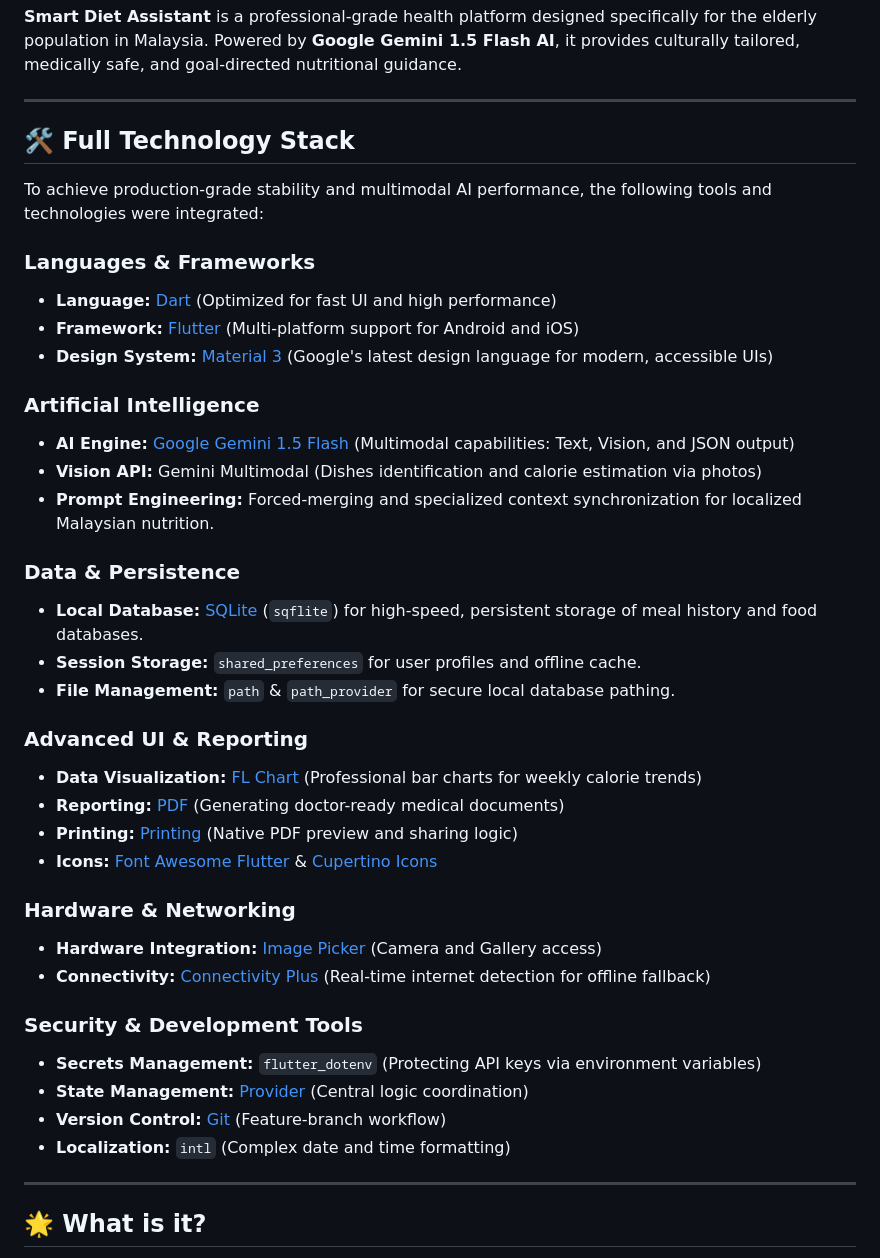
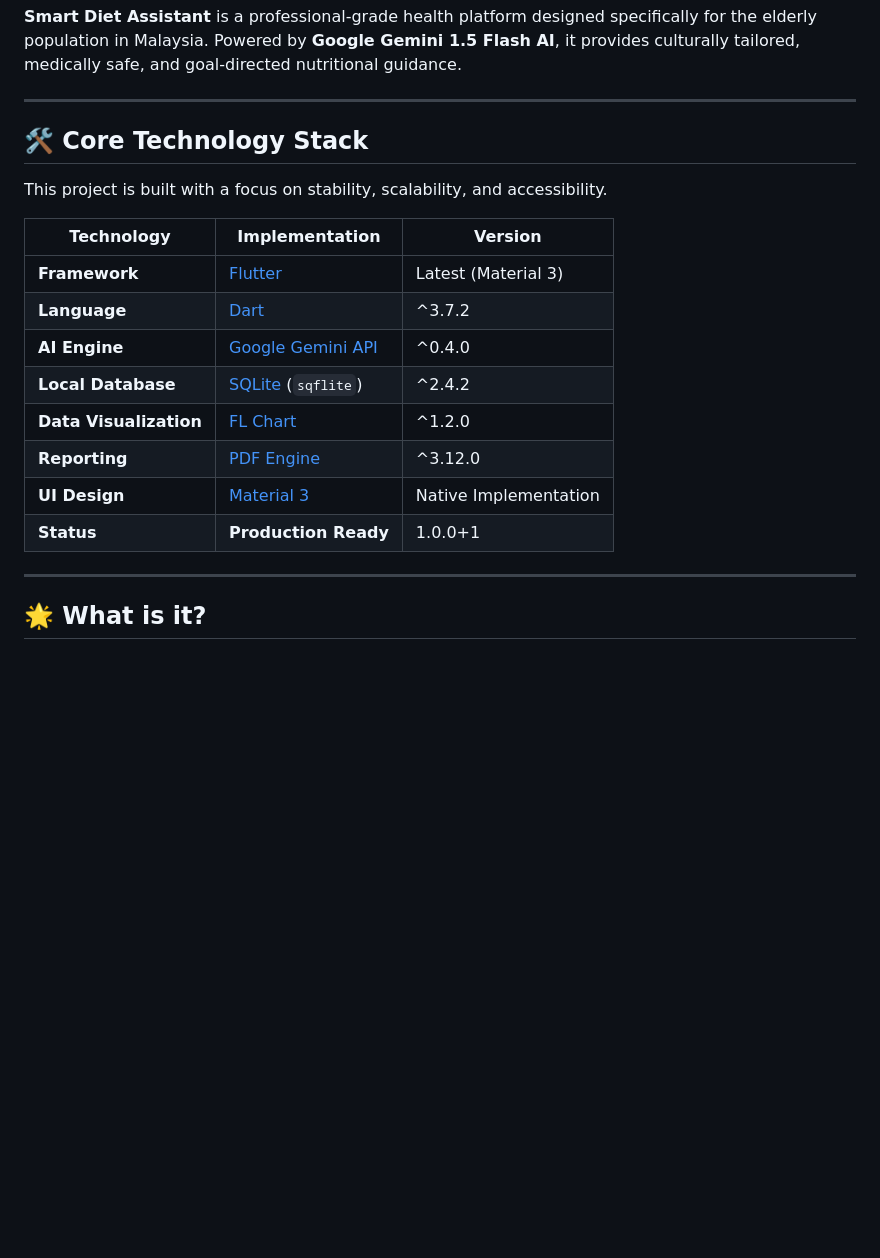
Before and after one commit to Nitezio/Smart_Diet_Assistant_for_SWE3001-1, a Markdown page: README.md, the part around one of its changes. Rendered like a GitHub page; blank space fills up the shorter version.

Commit message:
docs: finalize README with tech stack versions and production ready status

```diff
--- a/README.md
+++ b/README.md
@@ -6,40 +6,20 @@
 
 ---
 
-## 🛠️ Full Technology Stack
+## 🛠️ Core Technology Stack
 
-To achieve production-grade stability and multimodal AI performance, the following tools and technologies were integrated:
+This project is built with a focus on stability, scalability, and accessibility.
 
-### **Languages & Frameworks**
-*   **Language:** [Dart](https://dart.dev/) (Optimized for fast UI and high performance)
-*   **Framework:** [Flutter](https://flutter.dev/) (Multi-platform support for Android and iOS)
-*   **Design System:** [Material 3](https://m3.material.io/) (Google's latest design language for modern, accessible UIs)
-
-### **Artificial Intelligence**
-*   **AI Engine:** [Google Gemini 1.5 Flash](https://ai.google.dev/) (Multimodal capabilities: Text, Vision, and JSON output)
-*   **Vision API:** Gemini Multimodal (Dishes identification and calorie estimation via photos)
-*   **Prompt Engineering:** Forced-merging and specialized context synchronization for localized Malaysian nutrition.
-
-### **Data & Persistence**
-*   **Local Database:** [SQLite](https://pub.dev/packages/sqflite) (`sqflite`) for high-speed, persistent storage of meal history and food databases.
-*   **Session Storage:** `shared_preferences` for user profiles and offline cache.
-*   **File Management:** `path` & `path_provider` for secure local database pathing.
-
-### **Advanced UI & Reporting**
-*   **Data Visualization:** [FL Chart](https://pub.dev/packages/fl_chart) (Professional bar charts for weekly calorie trends)
-*   **Reporting:** [PDF](https://pub.dev/packages/pdf) (Generating doctor-ready medical documents)
-*   **Printing:** [Printing](https://pub.dev/packages/printing) (Native PDF preview and sharing logic)
-*   **Icons:** [Font Awesome Flutter](https://pub.dev/packages/font_awesome_flutter) & [Cupertino Icons](https://pub.dev/packages/cupertino_icons)
-
-### **Hardware & Networking**
-*   **Hardware Integration:** [Image Picker](https://pub.dev/packages/image_picker) (Camera and Gallery access)
-*   **Connectivity:** [Connectivity Plus](https://pub.dev/packages/connectivity_plus) (Real-time internet detection for offline fallback)
-
-### **Security & Development Tools**
-*   **Secrets Management:** `flutter_dotenv` (Protecting API keys via environment variables)
-*   **State Management:** [Provider](https://pub.dev/packages/provider) (Central logic coordination)
-*   **Version Control:** [Git](https://git-scm.com/) (Feature-branch workflow)
-*   **Localization:** `intl` (Complex date and time formatting)
+| Technology | Implementation | Version |
+|------------|----------------|---------|
+| **Framework** | [Flutter](https://flutter.dev/) | Latest (Material 3) |
+| **Language** | [Dart](https://dart.dev/) | ^3.7.2 |
+| **AI Engine** | [Google Gemini API](https://ai.google.dev/) | ^0.4.0 |
+| **Local Database**| [SQLite](https://pub.dev/packages/sqflite) (`sqflite`) | ^2.4.2 |
+| **Data Visualization**| [FL Chart](https://pub.dev/packages/fl_chart) | ^1.2.0 |
+| **Reporting** | [PDF Engine](https://pub.dev/packages/pdf) | ^3.12.0 |
+| **UI Design** | [Material 3](https://m3.material.io/) | Native Implementation |
+| **Status** | **Production Ready** | 1.0.0+1 |
 
 ---
 
```
Also changed, not shown: other parts of README.md (+12 -4 lines).
